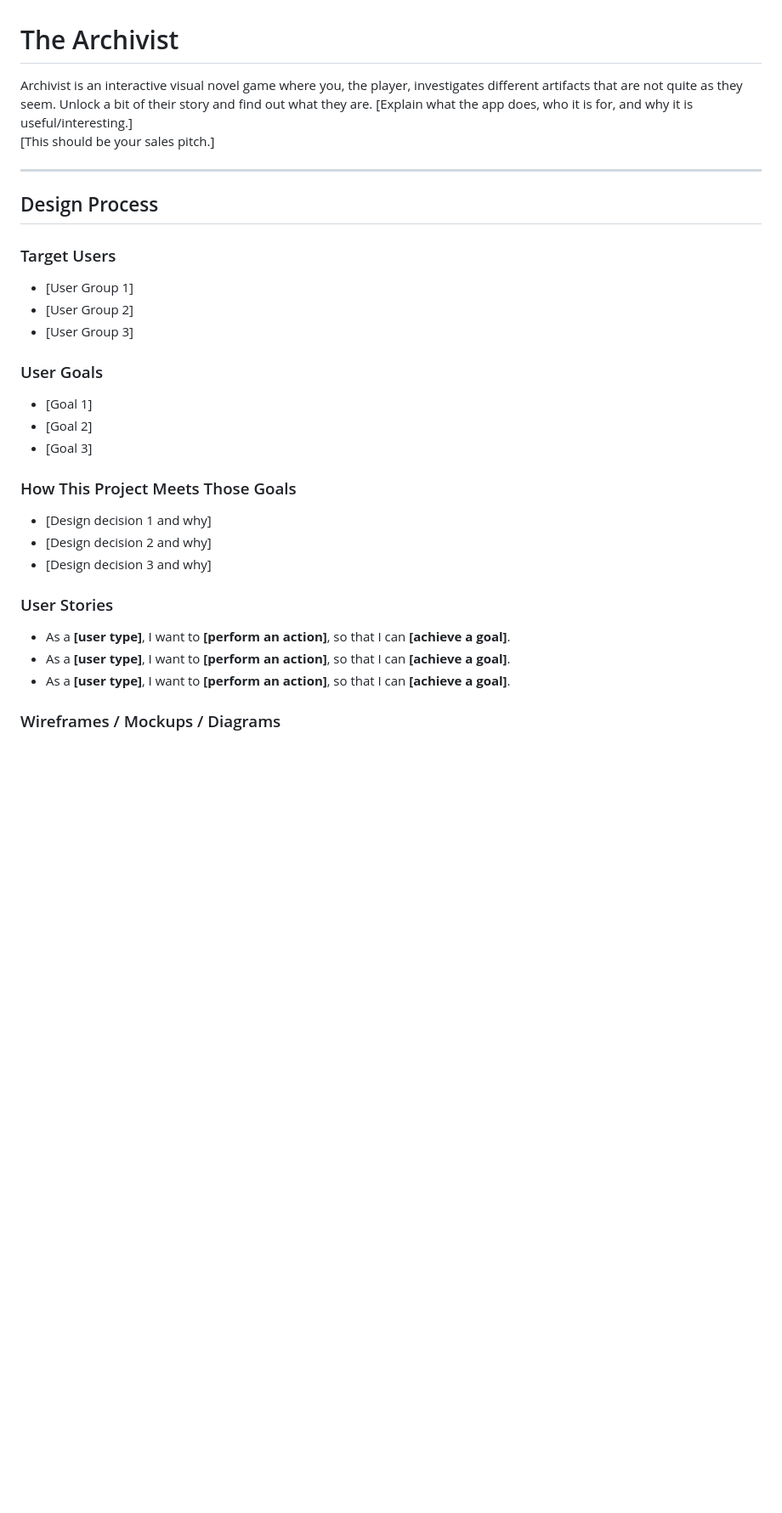
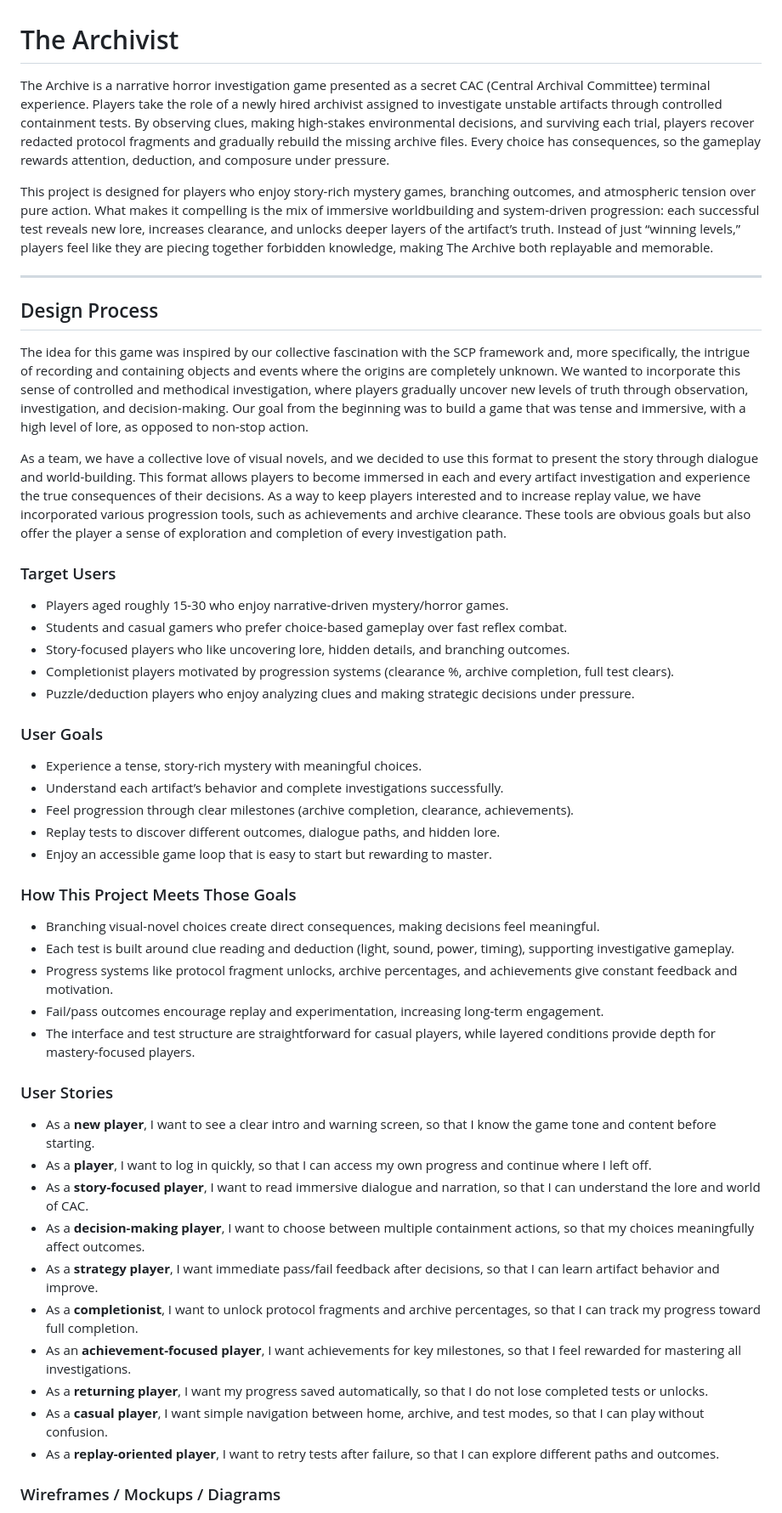
Before and after one commit to pikapokaboo/IP_Project, a Markdown page: README.md, the part around one of its changes. Shown at 85% size. Drawn GitHub-style; blank space fills up the shorter version.

```diff
--- a/README.md
+++ b/README.md
@@ -1,32 +1,49 @@
 # The Archivist
 
-Archivist is an interactive visual novel game where you, the player, investigates different artifacts that are not quite as they seem. Unlock a bit of their story and find out what they are.
-[Explain what the app does, who it is for, and why it is useful/interesting.]
-[This should be your sales pitch.]
+The Archive is a narrative horror investigation game presented as a secret CAC (Central Archival Committee) terminal experience. Players take the role of a newly hired archivist assigned to investigate unstable artifacts through controlled containment tests. By observing clues, making high-stakes environmental decisions, and surviving each trial, players recover redacted protocol fragments and gradually rebuild the missing archive files. Every choice has consequences, so the gameplay rewards attention, deduction, and composure under pressure.
+
+This project is designed for players who enjoy story-rich mystery games, branching outcomes, and atmospheric tension over pure action. What makes it compelling is the mix of immersive worldbuilding and system-driven progression: each successful test reveals new lore, increases clearance, and unlocks deeper layers of the artifact’s truth. Instead of just “winning levels,” players feel like they are piecing together forbidden knowledge, making The Archive both replayable and memorable.
 
 ---
 
 ## Design Process
+The idea for this game was inspired by our collective fascination with the SCP framework and, more specifically, the intrigue of recording and containing objects and events where the origins are completely unknown. We wanted to incorporate this sense of controlled and methodical investigation, where players gradually uncover new levels of truth through observation, investigation, and decision-making. Our goal from the beginning was to build a game that was tense and immersive, with a high level of lore, as opposed to non-stop action.
+
+As a team, we have a collective love of visual novels, and we decided to use this format to present the story through dialogue and world-building. This format allows players to become immersed in each and every artifact investigation and experience the true consequences of their decisions. As a way to keep players interested and to increase replay value, we have incorporated various progression tools, such as achievements and archive clearance. These tools are obvious goals but also offer the player a sense of exploration and completion of every investigation path.
 
 ### Target Users
-- [User Group 1]
-- [User Group 2]
-- [User Group 3]
+- Players aged roughly 15-30 who enjoy narrative-driven mystery/horror games.
+- Students and casual gamers who prefer choice-based gameplay over fast reflex combat.
+- Story-focused players who like uncovering lore, hidden details, and branching outcomes.
+- Completionist players motivated by progression systems (clearance %, archive completion, full test clears).
+- Puzzle/deduction players who enjoy analyzing clues and making strategic decisions under pressure.
 
 ### User Goals
-- [Goal 1]
-- [Goal 2]
-- [Goal 3]
+- Experience a tense, story-rich mystery with meaningful choices.
+- Understand each artifact’s behavior and complete investigations successfully.
+- Feel progression through clear milestones (archive completion, clearance, achievements).
+- Replay tests to discover different outcomes, dialogue paths, and hidden lore.
+- Enjoy an accessible game loop that is easy to start but rewarding to master.
 
 ### How This Project Meets Those Goals
-- [Design decision 1 and why]
-- [Design decision 2 and why]
-- [Design decision 3 and why]
+- Branching visual-novel choices create direct consequences, making decisions feel meaningful.
+- Each test is built around clue reading and deduction (light, sound, power, timing), supporting investigative gameplay.
+- Progress systems like protocol fragment unlocks, archive percentages, and achievements give constant feedback and motivation.
+- Fail/pass outcomes encourage replay and experimentation, increasing long-term engagement.
+- The interface and test structure are straightforward for casual players, while layered conditions provide depth for mastery-focused players.
 
 ### User Stories
-- As a **[user type]**, I want to **[perform an action]**, so that I can **[achieve a goal]**.
-- As a **[user type]**, I want to **[perform an action]**, so that I can **[achieve a goal]**.
-- As a **[user type]**, I want to **[perform an action]**, so that I can **[achieve a goal]**.
+
+- As a **new player**, I want to see a clear intro and warning screen, so that I know the game tone and content before starting.
+- As a **player**, I want to log in quickly, so that I can access my own progress and continue where I left off.
+- As a **story-focused player**, I want to read immersive dialogue and narration, so that I can understand the lore and world of CAC.
+- As a **decision-making player**, I want to choose between multiple containment actions, so that my choices meaningfully affect outcomes.
+- As a **strategy player**, I want immediate pass/fail feedback after decisions, so that I can learn artifact behavior and improve.
+- As a **completionist**, I want to unlock protocol fragments and archive percentages, so that I can track my progress toward full completion.
+- As an **achievement-focused player**, I want achievements for key milestones, so that I feel rewarded for mastering all investigations.
+- As a **returning player**, I want my progress saved automatically, so that I do not lose completed tests or unlocks.
+- As a **casual player**, I want simple navigation between home, archive, and test modes, so that I can play without confusion.
+- As a **replay-oriented player**, I want to retry tests after failure, so that I can explore different paths and outcomes.
 
 ### Wireframes / Mockups / Diagrams
 - Wireframes PDF: `[path/to/file.pdf]`
```
Also changed, not shown: other parts of README.md (+36 -18 lines).
